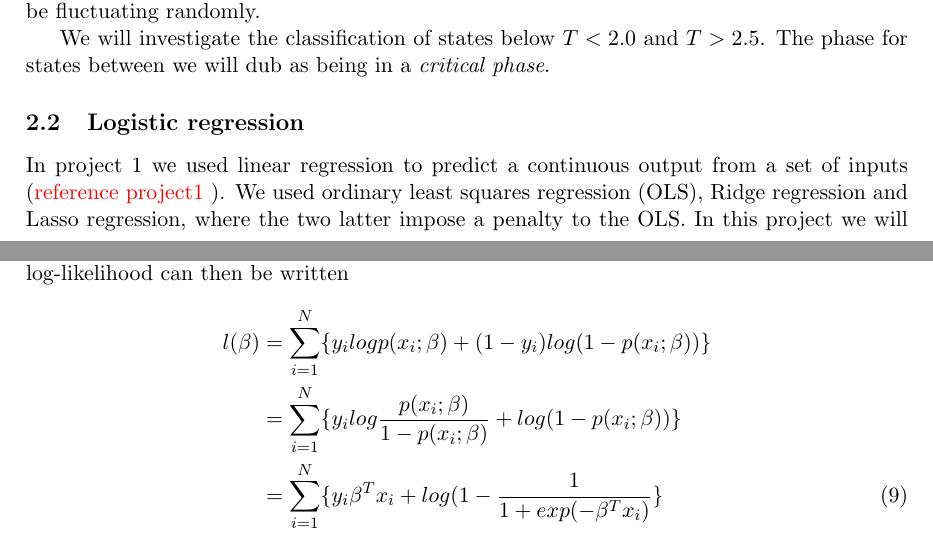
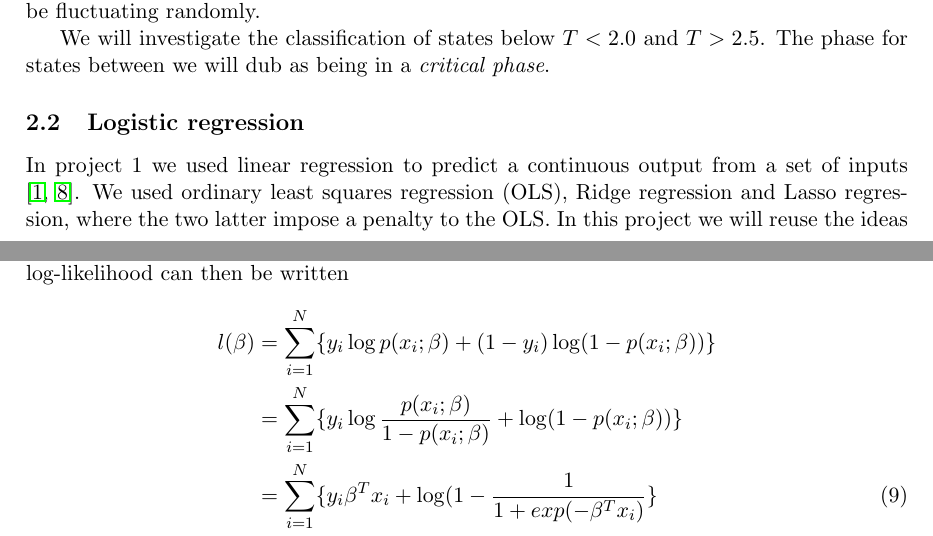
Before and after one commit to hmvege/FYSSTK4155-Project2, a LaTeX paper (doc/main.tex, which reads doc/theory/logistic_regression.tex): two parts of pages 2 and 4 of 8, joined at a grey line, cut so that both start at the same text. Compiled offline with pdfLaTeX.

```diff
--- a/doc/theory/logistic_regression.tex
+++ b/doc/theory/logistic_regression.tex
@@ -1,4 +1,4 @@
-In project 1 we used linear regression to predict a continuous output from a set of inputs (\husk{reference project1}). We used ordinary least squares regression (OLS), Ridge regression and Lasso regression, where the two latter impose a penalty to the OLS. In this project we will reuse the ideas and code of project 1, but we will also use neural networks to predict continuous variables. In addition we study situations where the outcome is discrete rather than continuous. This is a classification problem, and we will use logistic regression to model the probabilities of the classes.\\
+In project 1 we used linear regression to predict a continuous output from a set of inputs \cite{project1-eirik-joakim,project1-vege}. We used ordinary least squares regression (OLS), Ridge regression and Lasso regression, where the two latter impose a penalty to the OLS. In this project we will reuse the ideas and code of project 1, but we will also use neural networks to predict continuous variables. In addition we study situations where the outcome is discrete rather than continuous. This is a classification problem, and we will use logistic regression to model the probabilities of the classes.\\
 
 \subsection{Logistic regression}
 Just like a linear regression model, a logistic regression model computes a weighted sum of the predictor variables, written in matrix notation as $\bm{X}^T\beta$. However, the logistic regression returns the logistic of the this weighted sum as the probabilities. For a classification problem with K classes, the model has the following form (Hastie et al. p.119), \\
@@ -30,11 +30,11 @@
 We start by coding the two-class $g_i$ with a 0/1 response $y_i$, where $y_i$ = 1 when $g_i$ = 1, and $y_i$ = 0 when $g_i$ = 2. Next, we let $p_1(x;\theta)\ =\ p(x;\beta)$, and $p_2(x;\theta)\ =\ 1\ -\ p(x;\beta)$. The log-likelihood can then be written
 \begin{equation}\label{eqT:loglike_binary}
 \begin{split}
-l(\beta) &= \sum_{i=1}^N\{y_ilogp(x_i;\beta)+(1-y_i)log(1-p(x_i;\beta))\}\\
- &= \sum_{i=1}^N\{y_ilog\frac{p(x_i;\beta)}{1-p(x_i;\beta)}+log(1-p(x_i;\beta))\}\\
- &= \sum_{i=1}^N\{y_i\beta^Tx_i + log(1-\frac{1}{1+exp(-\beta^Tx_i)}\}\\
- &= \sum_{i=1}^N\{y_i\beta^Tx_i + log(\frac{exp(1}{1+exp(\beta^Tx_i)}\}\\
- &= \sum_{i=1}^N\{y_i\beta^Tx_i - log(1+exp(\beta^Tx_i))\}.
+l(\beta) &= \sum_{i=1}^N\{y_i\log p(x_i;\beta)+(1-y_i)\log(1-p(x_i;\beta))\}\\
+ &= \sum_{i=1}^N\{y_i\log\frac{p(x_i;\beta)}{1-p(x_i;\beta)}+\log(1-p(x_i;\beta))\}\\
+ &= \sum_{i=1}^N\{y_i\beta^Tx_i + \log(1-\frac{1}{1+exp(-\beta^Tx_i)}\}\\
+ &= \sum_{i=1}^N\{y_i\beta^Tx_i + \log(\frac{exp(1}{1+exp(\beta^Tx_i)}\}\\
+ &= \sum_{i=1}^N\{y_i\beta^Tx_i - \log(1+exp(\beta^Tx_i))\}.
 \end{split}
 \end{equation}
 This is the equation we want to maximize to find the best fit. Following the approach in Géron's book (\husk{reference}), we chose the equivalent approach of minimizing the following\\
```
Also changed, not shown: doc/bibliography/lib.bib (+1 -1 lines), doc/main.pdf, fig/lasso_bs_bias_variance_analysis.pdf, fig/lasso_cv_bias_variance_analysis.pdf, fig/ols_bs_bias_variance_analysis.pdf, fig/ols_cv_bias_variance_analysis.pdf, fig/ols_ridge_lasso_lambda_bias.pdf, fig/ols_ridge_lasso_lambda_bs_bias.pdf, fig/ols_ridge_lasso_lambda_bs_mse.pdf, fig/ols_ridge_lasso_lambda_bs_var.pdf, fig/ols_ridge_lasso_lambda_cv_bias.pdf, fig/ols_ridge_lasso_lambda_cv_mse.pdf, fig/ols_ridge_lasso_lambda_cv_var.pdf, fig/ols_ridge_lasso_lambda_mse.pdf, 5 more files, 1 other file.
